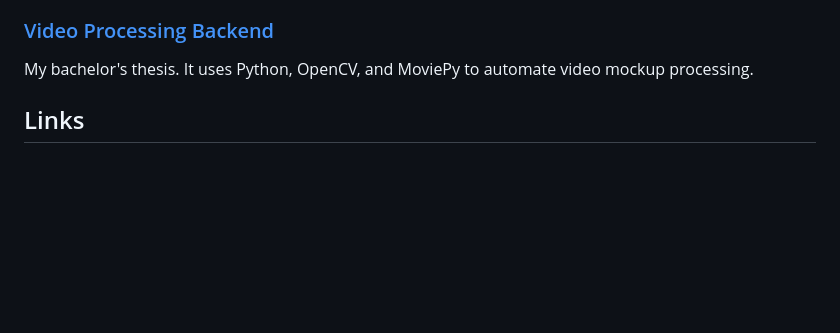
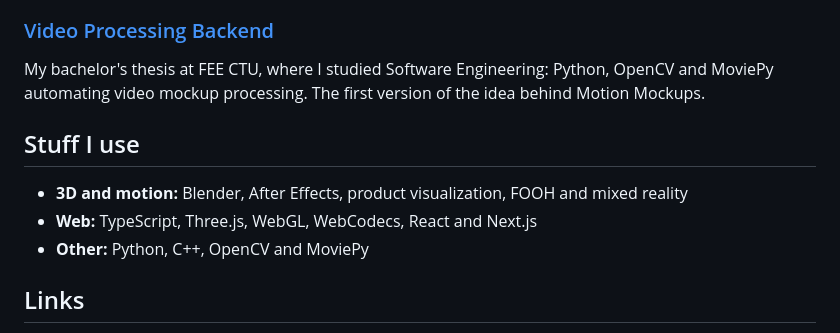
Before and after one commit to krysjezek/krysjezek, a Markdown page: README.md, the part around one of its changes. GitHub-like rendering; blank space fills up the shorter version.

```diff
--- a/README.md
+++ b/README.md
@@ -27,7 +39,13 @@ A school project where I wrote a basic ray tracing renderer in C++ and learned h
 
 ### [Video Processing Backend](https://github.com/krysjezek/video-process-backend)
 
-My bachelor's thesis. It uses Python, OpenCV, and MoviePy to automate video mockup processing.
+My bachelor's thesis at FEE CTU, where I studied Software Engineering: Python, OpenCV and MoviePy automating video mockup processing. The first version of the idea behind Motion Mockups.
+
+## Stuff I use
+
+- **3D and motion:** Blender, After Effects, product visualization, FOOH and mixed reality
+- **Web:** TypeScript, Three.js, WebGL, WebCodecs, React and Next.js
+- **Other:** Python, C++, OpenCV and MoviePy
 
 ## Links
 
```
Also changed, not shown: other parts of README.md (+27 -15 lines), assets/motion-mockups-editor.png (added).
